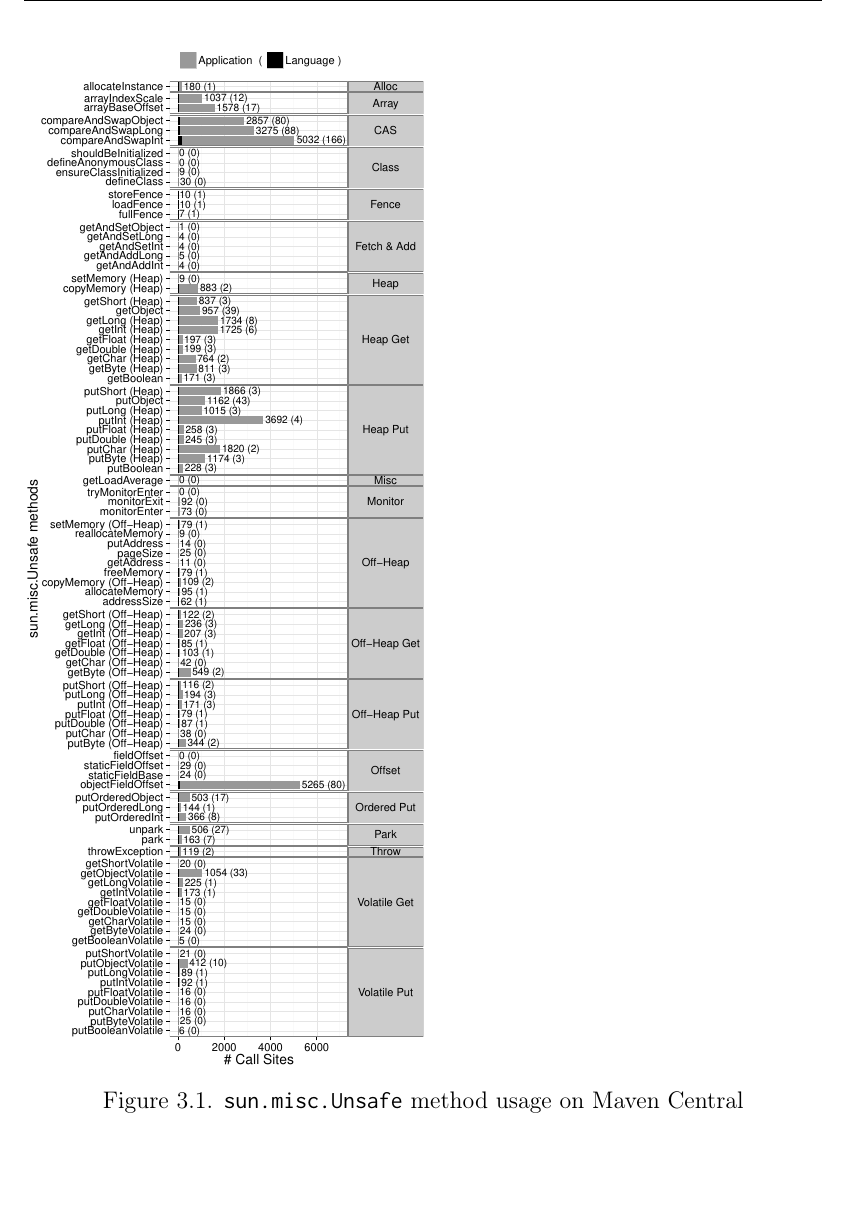
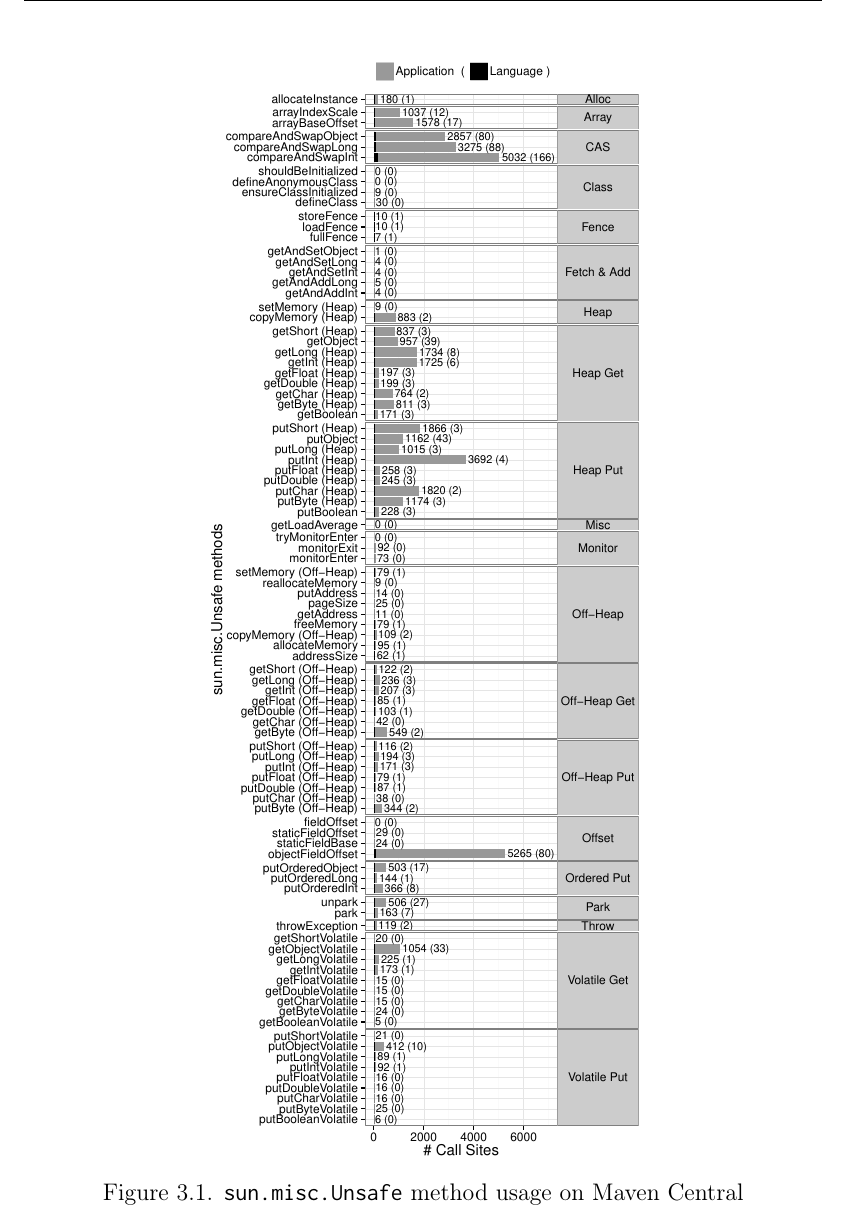
Before and after one commit to acuarica/phd-thesis, a LaTeX thesis (phd-thesis.tex, which reads chapters/unsafe/sec-unsafe-features.tex): part of page 41 of 164, cut so that both start at the same text, the shorter picture padded with empty space. Compiled offline with pdfLaTeX.

Commit message:
Positioning figures.

```diff
--- a/chapters/unsafe/sec-unsafe-features.tex
+++ b/chapters/unsafe/sec-unsafe-features.tex
@@ -1,7 +1,8 @@
 \subsection*{Which Features of \unsafe{} Are Actually Used?}
 
-\begin{figure}[!ht]
-\includegraphics[width=0.5\columnwidth]{chapters/unsafe/usage-maven-methods}
+\begin{figure}[p]
+\centering
+\includegraphics[width=0.54\columnwidth]{chapters/unsafe/usage-maven-methods}
 \caption{\smu{} method usage on \mavencentral{}}
 \label{fig:overview}
 \end{figure}
```
Also changed, not shown: chapters/unsafe/sec-unsafe-methodology.tex (+4 -1 lines), chapters/unsafe/sec-unsafe-features.tex (1 more changed lines).
